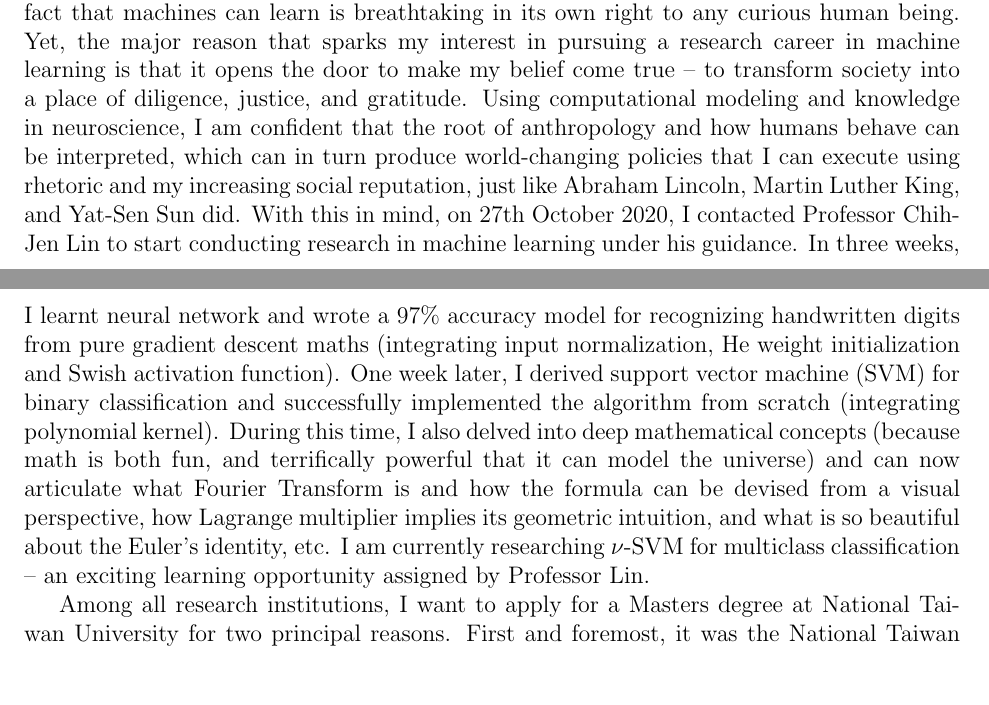
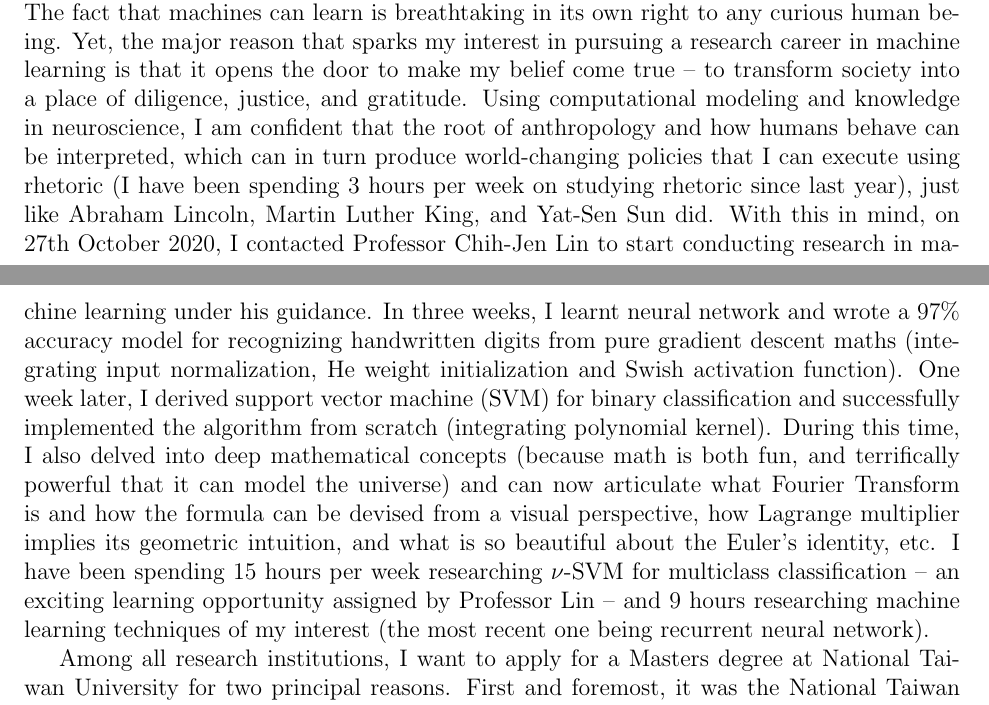
Before and after one commit to phogbinh/sop, a LaTeX document (sop.tex): two parts of pages 1 and 2 of 3, joined at a grey line, cut so that both start at the same text, the shorter picture padded with empty space. Compiled offline with pdfLaTeX.

Commit message:
[master] Added more time quantities.

```diff
--- a/sop.tex
+++ b/sop.tex
@@ -24,7 +24,7 @@ Since a very young age, I have developed strong interest and talents in math, fr
 
 During my time here, I have proved myself to be a gifted student in Computer Science, constantly gaining the highest GPA in my department since I was a freshman. In the course \textit{Introduction to Computer Science} lectured by Professor Chin-Yun Hsieh, I was the first to attain an absolute GPA of 100 in the last decade. In the summer of 2019, I applied for an internship at Reallusion and won a seat over all of my third- and fourth-year seniors. At the start of this year, I participated in two recruitment events by Microsoft Taiwan -- \textit{Career Hack} and \textit{Intern for a Day}. In the former, I ranked Taiwan top 100/800 in the Coding Test and was the only Taipei Tech student admitted to the final round. The latter event was my proof of worth over top Taiwanese students -- I was the first person among all teams to solve problem \textit{Calculate One} and was awarded, whilst my Computer Science teammates from National Taiwan University and National Tsing Hua University together only settled half of another problem. In May 2020, upon acknowledging Taipei Tech had no training classes for ACM ICPC, I created one. I led two other freshmen, teaching myself and them on advanced algorithms, directing 39 training seminars and brought back humble triumphs -- a Gold Medal at ACM ICPC Taiwan National Contest for Technology Universities, and an Honorable Mention at Taiwan National Collegiate Programming Contest (ranking 19.7\% nationally).
 
-Of all fields of study in Computer Science, I am most intrigued by machine learning. The fact that machines can learn is breathtaking in its own right to any curious human being. Yet, the major reason that sparks my interest in pursuing a research career in machine learning is that it opens the door to make my belief come true -- to transform society into a place of diligence, justice, and gratitude. Using computational modeling and knowledge in neuroscience, I am confident that the root of anthropology and how humans behave can be interpreted, which can in turn produce world-changing policies that I can execute using rhetoric and my increasing social reputation, just like Abraham Lincoln, Martin Luther King, and Yat-Sen Sun did. With this in mind, on 27th October 2020, I contacted Professor Chih-Jen Lin to start conducting research in machine learning under his guidance. In three weeks, I learnt neural network and wrote a 97\% accuracy model for recognizing handwritten digits from pure gradient descent maths (integrating input normalization, He weight initialization and Swish activation function). One week later, I derived support vector machine (SVM) for binary classification and successfully implemented the algorithm from scratch (integrating polynomial kernel). During this time, I also delved into deep mathematical concepts (because math is both fun, and terrifically powerful that it can model the universe) and can now articulate what Fourier Transform is and how the formula can be devised from a visual perspective, how Lagrange multiplier implies its geometric intuition, and what is so beautiful about the Euler's identity, etc. I am currently researching \(\nu\)-SVM for multiclass classification -- an exciting learning opportunity assigned by Professor Lin.
+Of all fields of study in Computer Science, I am most intrigued by machine learning. The fact that machines can learn is breathtaking in its own right to any curious human being. Yet, the major reason that sparks my interest in pursuing a research career in machine learning is that it opens the door to make my belief come true -- to transform society into a place of diligence, justice, and gratitude. Using computational modeling and knowledge in neuroscience, I am confident that the root of anthropology and how humans behave can be interpreted, which can in turn produce world-changing policies that I can execute using rhetoric (I have been spending 3 hours per week on studying rhetoric since last year), just like Abraham Lincoln, Martin Luther King, and Yat-Sen Sun did. With this in mind, on 27th October 2020, I contacted Professor Chih-Jen Lin to start conducting research in machine learning under his guidance. In three weeks, I learnt neural network and wrote a 97\% accuracy model for recognizing handwritten digits from pure gradient descent maths (integrating input normalization, He weight initialization and Swish activation function). One week later, I derived support vector machine (SVM) for binary classification and successfully implemented the algorithm from scratch (integrating polynomial kernel). During this time, I also delved into deep mathematical concepts (because math is both fun, and terrifically powerful that it can model the universe) and can now articulate what Fourier Transform is and how the formula can be devised from a visual perspective, how Lagrange multiplier implies its geometric intuition, and what is so beautiful about the Euler's identity, etc. I have been spending 15 hours per week researching \(\nu\)-SVM for multiclass classification -- an exciting learning opportunity assigned by Professor Lin -- and 9 hours researching machine learning techniques of my interest (the most recent one being recurrent neural network).
 
 Among all research institutions, I want to apply for a Masters degree at National Taiwan University for two principal reasons. First and foremost, it was the National Taiwan University that Professor Lin opened his machine learning lab. He believes that deep and solid scientific investigation is necessary to solve real-world problems. I endorse his belief and want to become an official student of his and the institution he is working for. Secondly, the Machine Learning and Data Mining Group is the place I want to have all my research conducted. I had been to two labs here in Taipei Tech -- one at Computer Science and Information Engineering Department, and the other at Electrical Engineering Department, but none had proven to be as competent as this one. The lab provides me with the freedom of research, opportunities to raise my social reputation (many alumni are employed at big techs such as Google, Microsoft, and Apple), and most importantly, smart people that I can learn from and co-operate with.
 
```
Also changed, not shown: sop.pdf.
